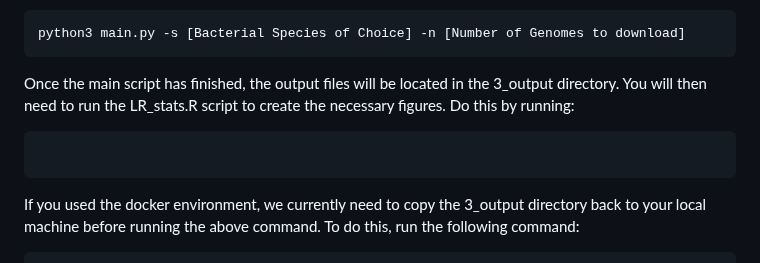
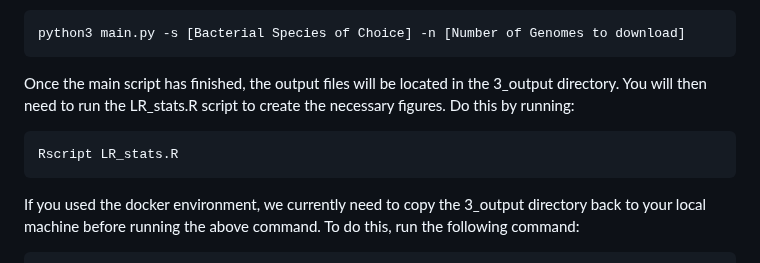
Before and after one commit to amyrold/LongReads, a Markdown page: README.md, the part around the change. GitHub-like rendering.

````diff
--- a/README.md
+++ b/README.md
@@ -83,6 +83,7 @@ python3 main.py -s [Bacterial Species of Choice] -n [Number of Genomes to downlo
 ```
 Once the main script has finished, the output files will be located in the 3_output directory. You will then need to run the LR_stats.R script to create the necessary figures. Do this by running:
 ```
+Rscript LR_stats.R
 ```
 If you used the docker environment, we currently need to copy the 3_output directory back to your local machine before running the above command. To do this, run the following command:
 ```
````
